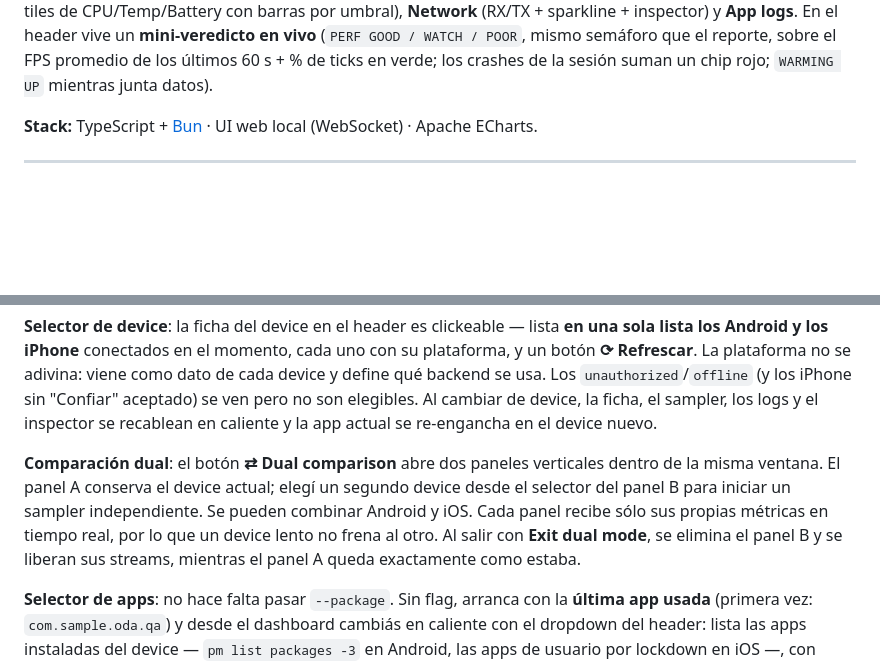
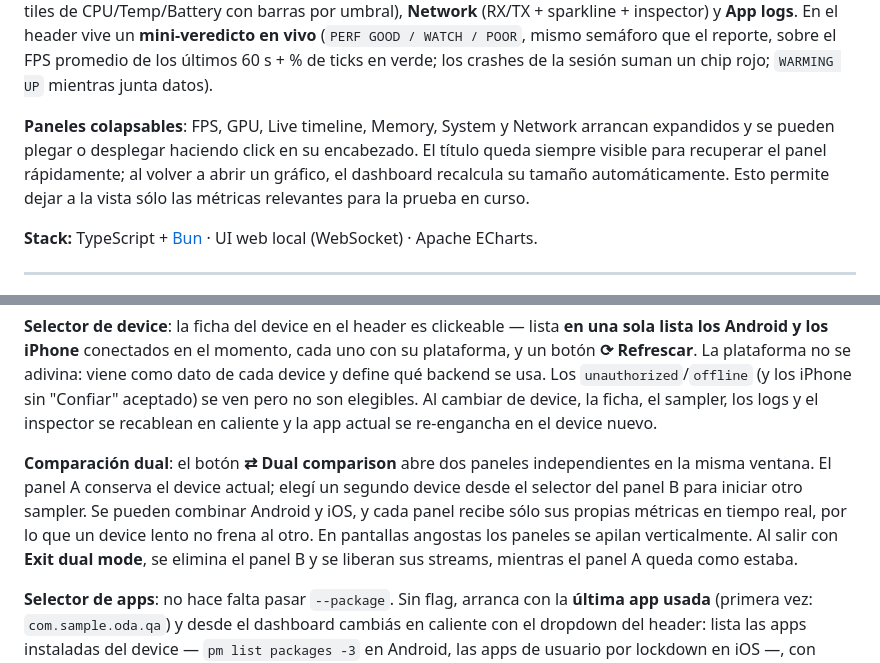
Before and after one commit to fabriziomilanesio/profiler-Android-iOS, a Markdown page: README.md, 2 parts joined by grey strips. Drawn GitHub-style; blank space fills up the shorter version.

Commit message:
docs: document collapsible panels and dual comparison

```diff
--- a/README.md
+++ b/README.md
@@ -83,6 +83,12 @@ puntos ámbar de GC; tiles de CPU/Temp/Battery con barras por umbral), **Network
 vivo** (`PERF GOOD / WATCH / POOR`, mismo semáforo que el reporte, sobre el FPS promedio de
 los últimos 60 s + % de ticks en verde; los crashes de la sesión suman un chip rojo;
 `WARMING UP` mientras junta datos).
+
+**Paneles colapsables**: FPS, GPU, Live timeline, Memory, System y Network arrancan
+expandidos y se pueden plegar o desplegar haciendo click en su encabezado. El título queda
+siempre visible para recuperar el panel rápidamente; al volver a abrir un gráfico, el
+dashboard recalcula su tamaño automáticamente. Esto permite dejar a la vista sólo las
+métricas relevantes para la prueba en curso.
 
 **Stack:** TypeScript + [Bun](https://bun.sh) · UI web local (WebSocket) · Apache ECharts.
 
@@ -231,12 +237,12 @@ qué backend se usa. Los `unauthorized`/`offline` (y los iPhone sin "Confiar" ac
 pero no son elegibles. Al cambiar de device, la ficha, el sampler, los logs y el inspector se
 recablean en caliente y la app actual se re-engancha en el device nuevo.
 
-**Comparación dual**: el botón **⇄ Dual comparison** abre dos paneles verticales dentro de la
+**Comparación dual**: el botón **⇄ Dual comparison** abre dos paneles independientes en la
 misma ventana. El panel A conserva el device actual; elegí un segundo device desde el selector
-del panel B para iniciar un sampler independiente. Se pueden combinar Android y iOS. Cada panel
-recibe sólo sus propias métricas en tiempo real, por lo que un device lento no frena al otro. Al
-salir con **Exit dual mode**, se elimina el panel B y se liberan sus streams, mientras el panel A
-queda exactamente como estaba.
+del panel B para iniciar otro sampler. Se pueden combinar Android y iOS, y cada panel recibe
+sólo sus propias métricas en tiempo real, por lo que un device lento no frena al otro. En
+pantallas angostas los paneles se apilan verticalmente. Al salir con **Exit dual mode**, se
+elimina el panel B y se liberan sus streams, mientras el panel A queda como estaba.
 
 **Selector de apps**: no hace falta pasar `--package`. Sin flag, arranca con la **última app
 usada** (primera vez: `com.sample.oda.qa`) y desde el dashboard cambiás en caliente con el
```
